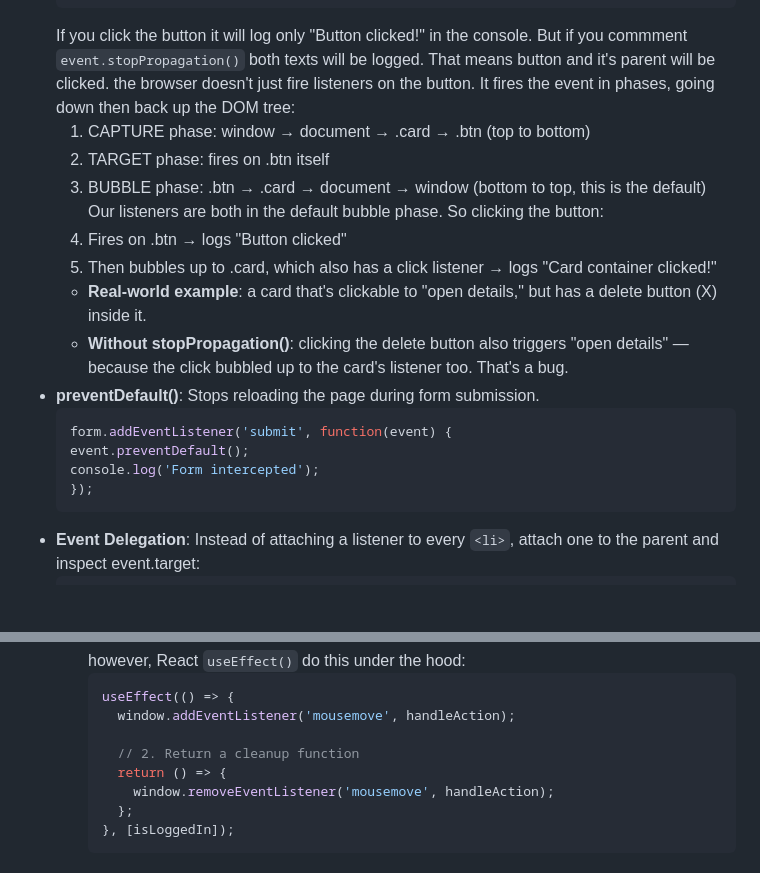
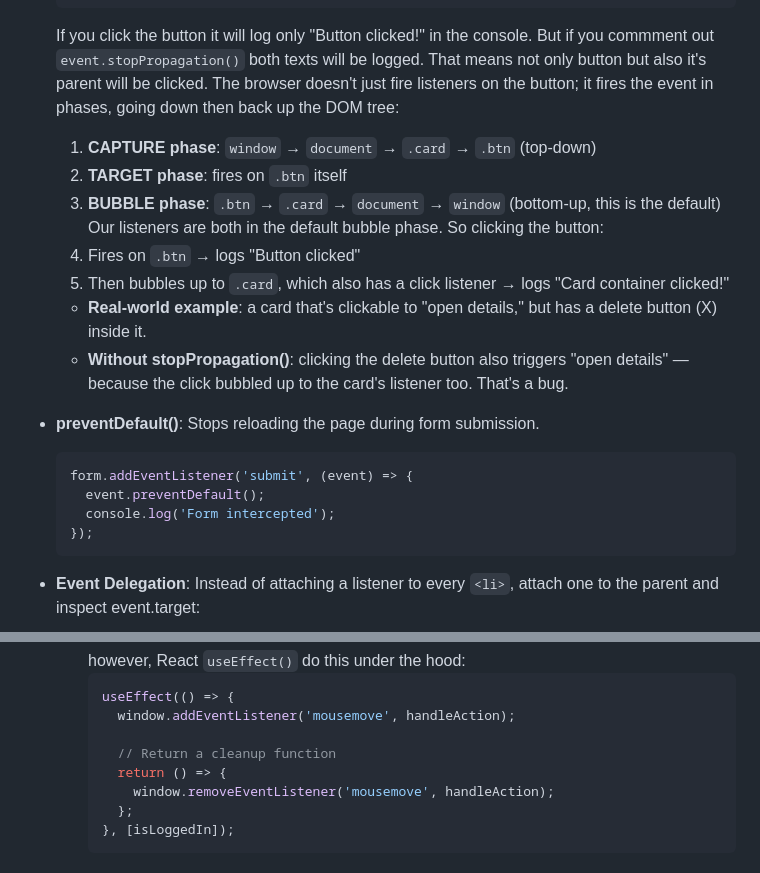
Before and after one commit to Fuad8548/todo-app-vanillajs, a Markdown page: Docs/README.md, 2 parts joined by grey strips. GitHub-like rendering; blank space fills up the shorter version.

Commit message:
README.md polished

````diff
--- a/Docs/README.md
+++ b/Docs/README.md
@@ -159,20 +159,21 @@
         console.log('Button clicked!');
       });
       ```
-      If you click the button it will log only "Button clicked!" in the console. But if you commment ```event.stopPropagation()``` both texts will be logged. That means button and it's parent will be clicked. the browser doesn't just fire listeners on the button. It fires the event in phases, going down then back up the DOM tree:
-      1. CAPTURE phase: window → document → .card → .btn  (top to bottom)
-      2. TARGET phase: fires on .btn itself
-      3. BUBBLE phase: .btn → .card → document → window   (bottom to top, this is the default)
+      If you click the button it will log only "Button clicked!" in the console. But if you commment out ```event.stopPropagation()``` both texts will be logged. That means not only button but also it's parent will be clicked. The browser doesn't just fire listeners on the button; it fires the event in phases, going down then back up the DOM tree:
+      1. **CAPTURE phase**: `window` → `document` → `.card` → `.btn`  (top-down)
+      2. **TARGET phase**: fires on `.btn` itself
+      3. **BUBBLE phase**: `.btn` → `.card` → `document` → `window` (bottom-up, this is the default)
       Our listeners are both in the default bubble phase. So clicking the button:
-      4. Fires on .btn → logs "Button clicked"
-      5. Then bubbles up to .card, which also has a click listener → logs "Card container clicked!"
+      4. Fires on `.btn` → logs "Button clicked"
+      5. Then bubbles up to `.card`, which also has a click listener → logs "Card container clicked!"
       - **Real-world example**: a card that's clickable to "open details," but has a delete button (X) inside it.
       - **Without stopPropagation()**: clicking the delete button also triggers "open details" — because the click bubbled up to the card's listener too. That's a bug.
+
   - **preventDefault()**: Stops reloading the page during form submission.
       ```javascript
-      form.addEventListener('submit', function(event) {
-      event.preventDefault();
-      console.log('Form intercepted');
+      form.addEventListener('submit', (event) => {
+        event.preventDefault();
+        console.log('Form intercepted');
       });
       ```
   - **Event Delegation**: Instead of attaching a listener to every ``<li>``, attach one to the parent and inspect event.target:
@@ -204,7 +205,7 @@
       useEffect(() => {
         window.addEventListener('mousemove', handleAction);
 
-        // 2. Return a cleanup function
+        // Return a cleanup function
         return () => {
           window.removeEventListener('mousemove', handleAction);
         };
````
